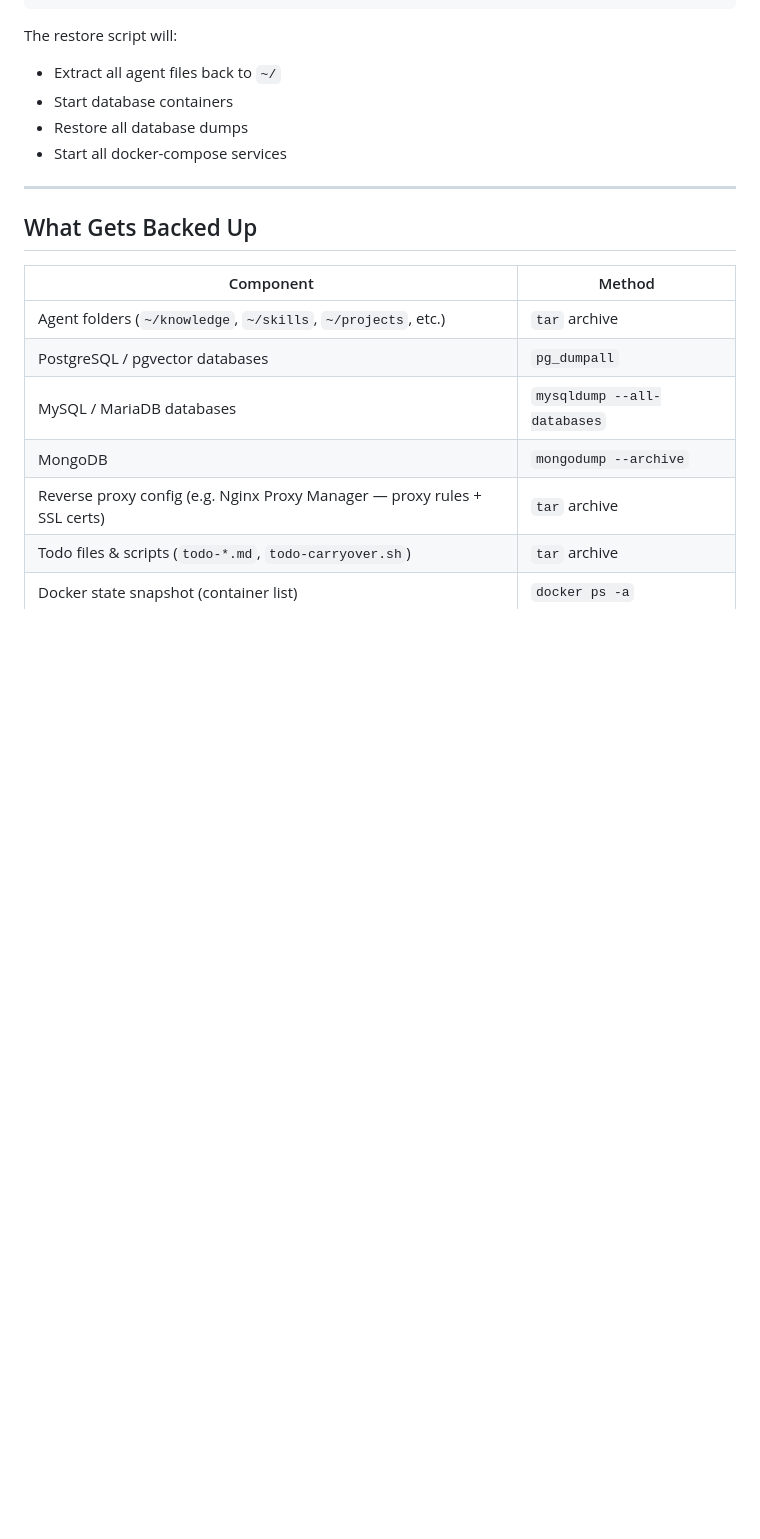
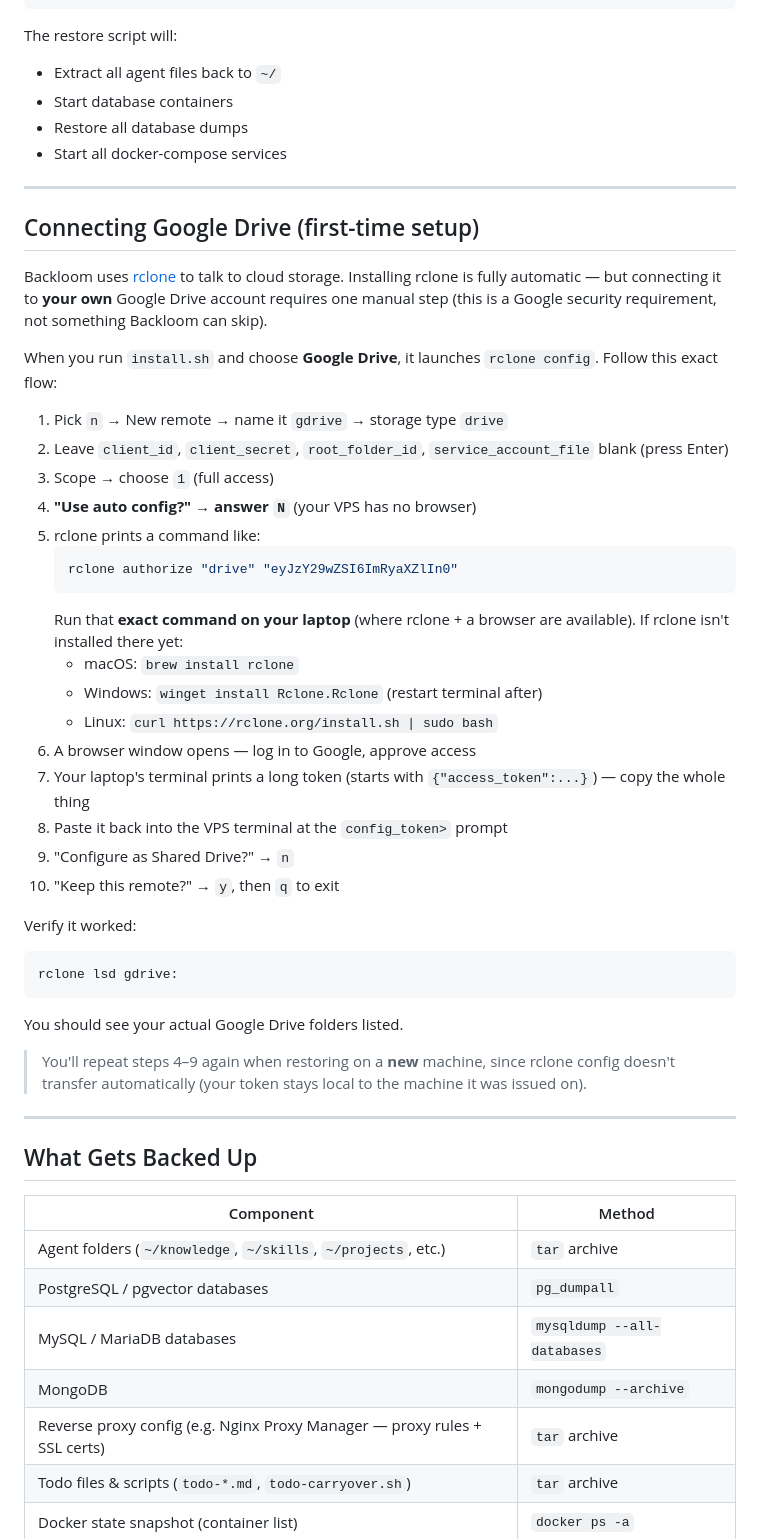
Before and after one commit to Dwiki13/Backloom, a Markdown page: README.md, the part around the change. GitHub-like rendering; blank space fills up the shorter version.

Commit message:
docs: add detailed Google Drive Connection Guide

````diff
--- a/README.md
+++ b/README.md
@@ -168,6 +168,40 @@ The restore script will:
 
 ---
 
+## Connecting Google Drive (first-time setup)
+
+Backloom uses [rclone](https://rclone.org) to talk to cloud storage. Installing rclone is fully automatic — but connecting it to **your own** Google Drive account requires one manual step (this is a Google security requirement, not something Backloom can skip).
+
+When you run `install.sh` and choose **Google Drive**, it launches `rclone config`. Follow this exact flow:
+
+1. Pick `n` → New remote → name it `gdrive` → storage type `drive`
+2. Leave `client_id`, `client_secret`, `root_folder_id`, `service_account_file` blank (press Enter)
+3. Scope → choose `1` (full access)
+4. **"Use auto config?" → answer `N`** (your VPS has no browser)
+5. rclone prints a command like:
+   ```bash
+   rclone authorize "drive" "eyJzY29wZSI6ImRyaXZlIn0"
+   ```
+   Run that **exact command on your laptop** (where rclone + a browser are available). If rclone isn't installed there yet:
+   - macOS: `brew install rclone`
+   - Windows: `winget install Rclone.Rclone` (restart terminal after)
+   - Linux: `curl https://rclone.org/install.sh | sudo bash`
+6. A browser window opens — log in to Google, approve access
+7. Your laptop's terminal prints a long token (starts with `{"access_token":...}`) — copy the whole thing
+8. Paste it back into the VPS terminal at the `config_token>` prompt
+9. "Configure as Shared Drive?" → `n`
+10. "Keep this remote?" → `y`, then `q` to exit
+
+Verify it worked:
+```bash
+rclone lsd gdrive:
+```
+You should see your actual Google Drive folders listed.
+
+> You'll repeat steps 4–9 again when restoring on a **new** machine, since rclone config doesn't transfer automatically (your token stays local to the machine it was issued on).
+
+---
+
 ## What Gets Backed Up
 
 | Component | Method |
````
